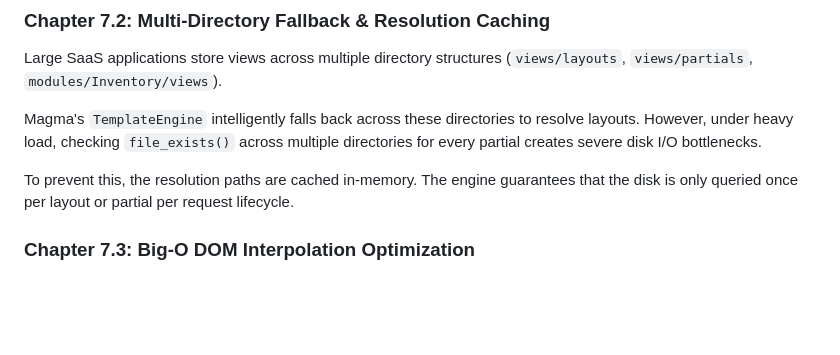
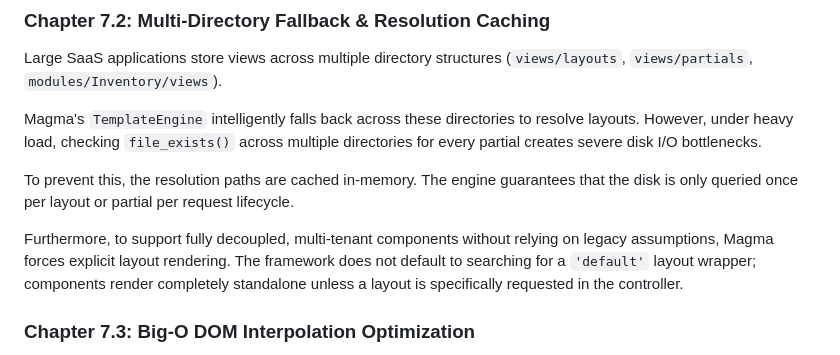
Before and after one commit to aimasri/magma, a Markdown page: textbook.md, the part around the change. Drawn GitHub-style; blank space fills up the shorter version.

```diff
--- a/textbook.md
+++ b/textbook.md
@@ -1503,6 +1503,8 @@ Magma's `TemplateEngine` intelligently falls back across these directories to re
 
 To prevent this, the resolution paths are cached in-memory. The engine guarantees that the disk is only queried once per layout or partial per request lifecycle.
 
+Furthermore, to support fully decoupled, multi-tenant components without relying on legacy assumptions, Magma forces explicit layout rendering. The framework does not default to searching for a `'default'` layout wrapper; components render completely standalone unless a layout is specifically requested in the controller.
+
 ### Chapter 7.3: Big-O DOM Interpolation Optimization
 
 When parsing highly nested templates or loops, standard DOM interpolation suffers from O(N*M) Big-O time complexity as the engine redundantly scans child nodes.
```
Also changed, not shown: README.md (+1 -1 lines).
